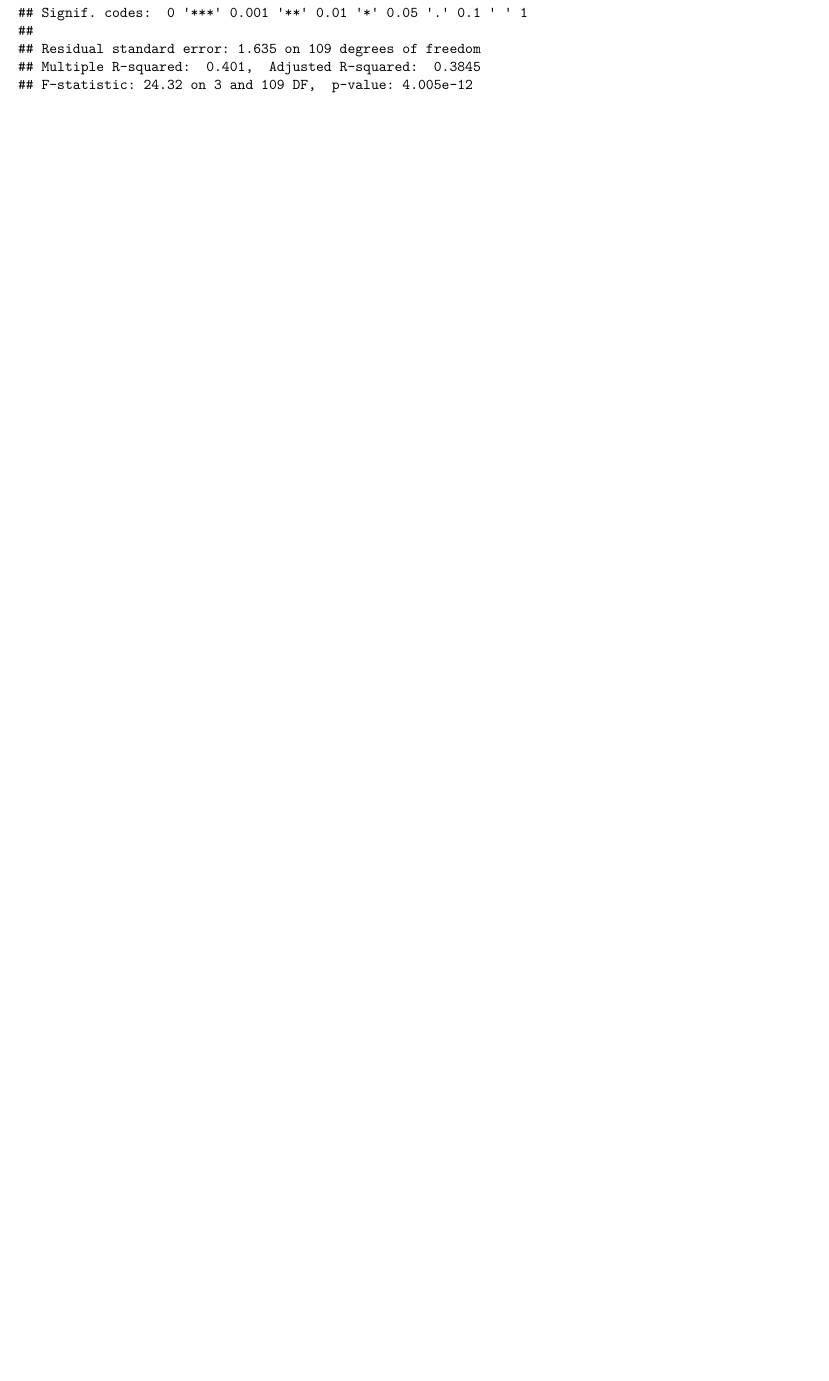
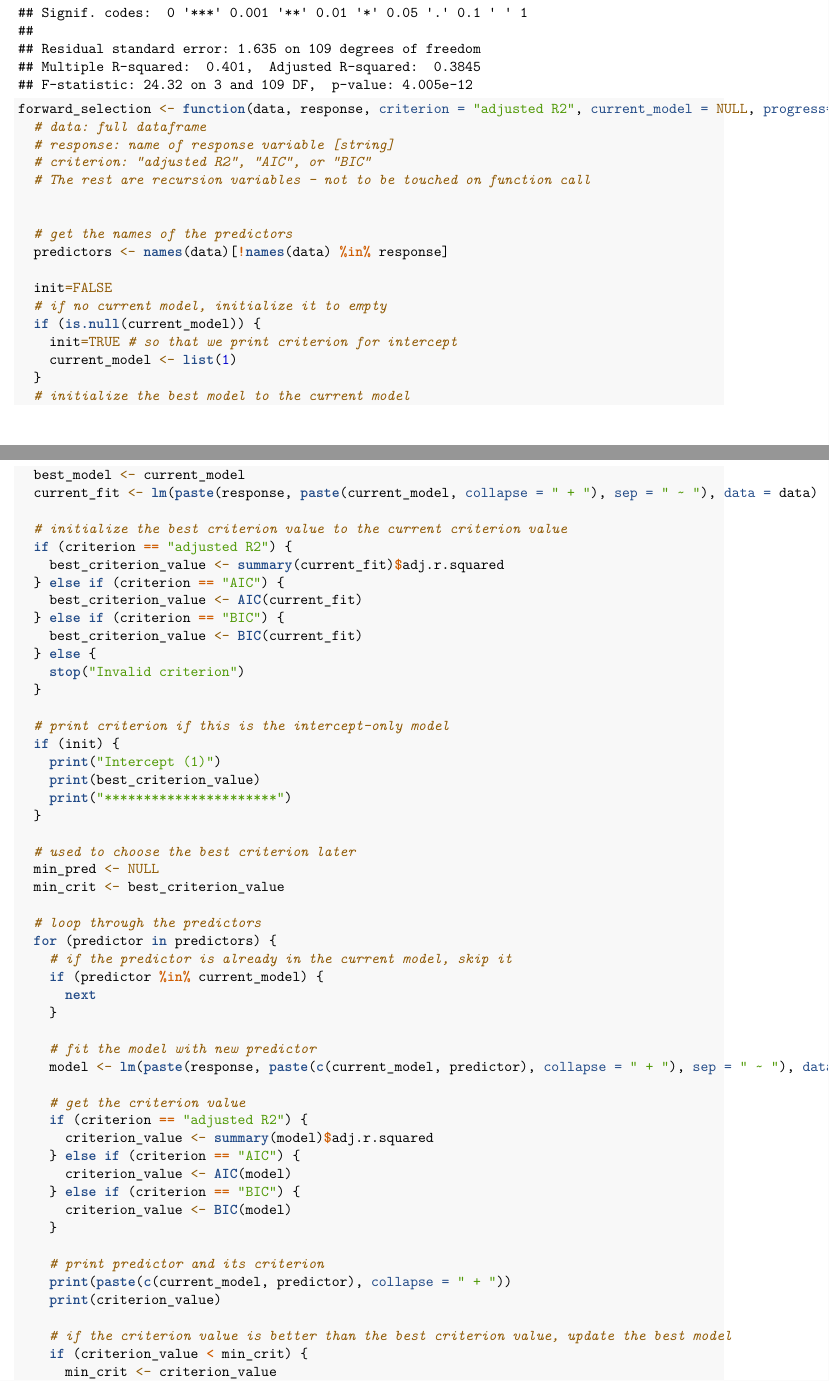
Before and after one commit to kiarashmajdi/applied_linear_models, an R Markdown document (A3/stat331_a3.Rmd): part of page 6 of 6 before the commit and two parts of pages 6 and 7 of 11 after it, the two joined at a grey line, cut so that both start at the same text, the shorter picture padded with empty space. Rendered offline with R 4.5, knitr and Pandoc, then LaTeX, with nearby package versions; some code elsewhere in the file could not run offline.

Commit message:
solved q5

```diff
--- a/A3/stat331_a3.Rmd
+++ b/A3/stat331_a3.Rmd
@@ -82,0 +84,68 @@ summary(step_back)
+forward_selection <- function(data, response, criterion = "adjusted R2", current_model = NULL, progress=FALSE) {
+  # data: full dataframe
+  # response: name of response variable [string]
+  # criterion: "adjusted R2", "AIC", or "BIC"
+  # The rest are recursion variables - not to be touched on function call
+
+
+  # get the names of the predictors
+  predictors <- names(data)[!names(data) %in% response]
+
+  init=FALSE
+  # if no current model, initialize it to empty
+  if (is.null(current_model)) {
+    init=TRUE # so that we print criterion for intercept
+    current_model <- list(1)
+  }
+  # initialize the best model to the current model
+  best_model <- current_model
+  current_fit <- lm(paste(response, paste(current_model, collapse = " + "), sep = " ~ "), data = data)
+
+  # initialize the best criterion value to the current criterion value
+  if (criterion == "adjusted R2") {
+    best_criterion_value <- summary(current_fit)$adj.r.squared
+  } else if (criterion == "AIC") {
+    best_criterion_value <- AIC(current_fit)
+  } else if (criterion == "BIC") {
+    best_criterion_value <- BIC(current_fit)
+  } else {
+    stop("Invalid criterion")
+  }
+
+  # print criterion if this is the intercept-only model
+  if (init) {
+    print("Intercept (1)")
+    print(best_criterion_value)
+    print("**********************")
+  }
+
+  # used to choose the best criterion later
+  min_pred <- NULL
+  min_crit <- best_criterion_value
+
+  # loop through the predictors
+  for (predictor in predictors) {
+    # if the predictor is already in the current model, skip it
+    if (predictor %in% current_model) {
+      next
+    }
+
+    # fit the model with new predictor
+    model <- lm(paste(response, paste(c(current_model, predictor), collapse = " + "), sep = " ~ "), data = data)
+
+    # get the criterion value
+    if (criterion == "adjusted R2") {
+      criterion_value <- summary(model)$adj.r.squared
+    } else if (criterion == "AIC") {
+      criterion_value <- AIC(model)
+    } else if (criterion == "BIC") {
+      criterion_value <- BIC(model)
+    }
+
+    # print predictor and its criterion
+    print(paste(c(current_model, predictor), collapse = " + "))
+    print(criterion_value)
+
+    # if the criterion value is better than the best criterion value, update the best model
+    if (criterion_value < min_crit) {
+      min_crit <- criterion_value
```
Also changed, not shown: A3/stat331_a3.Rmd (25 more changed lines).
